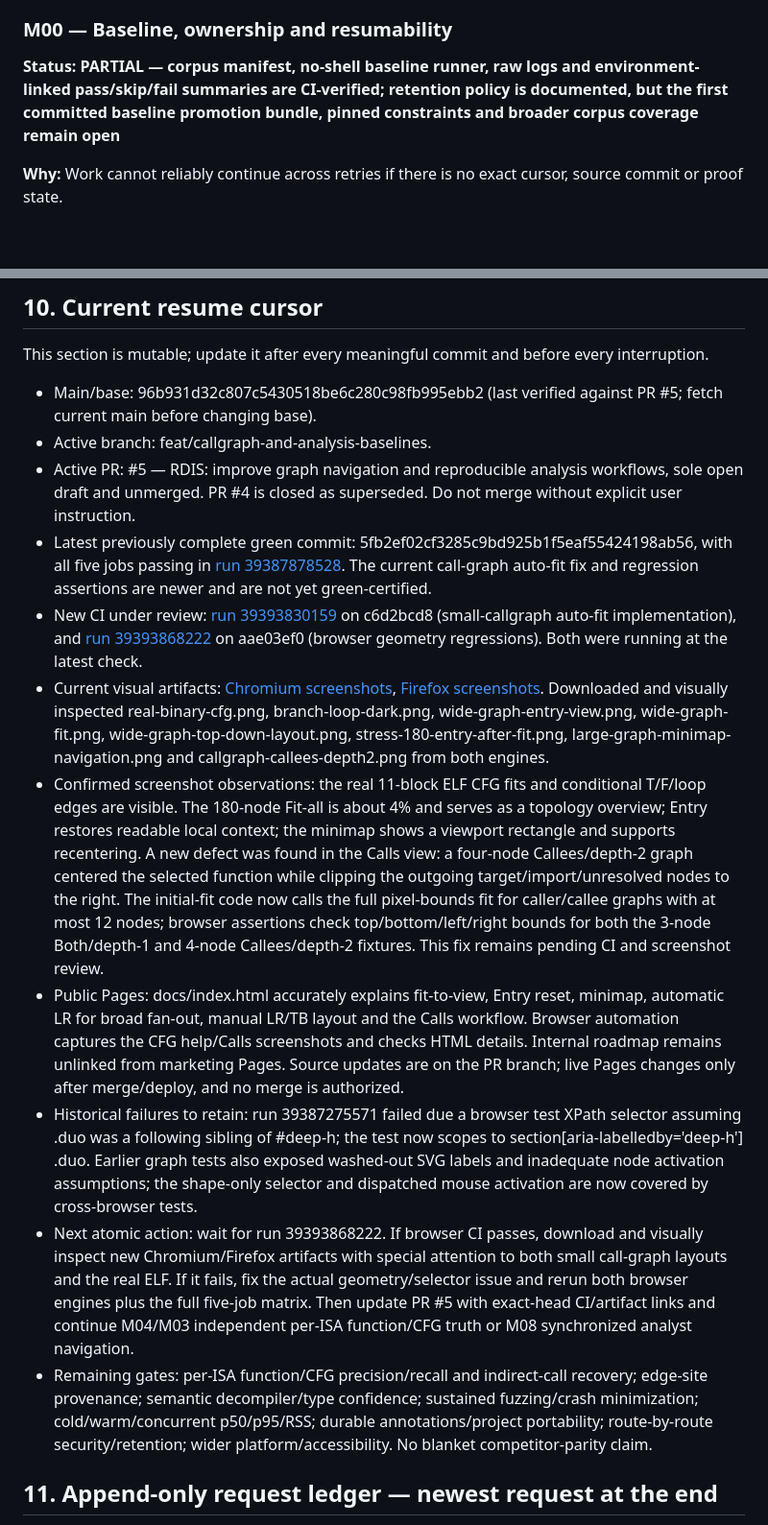
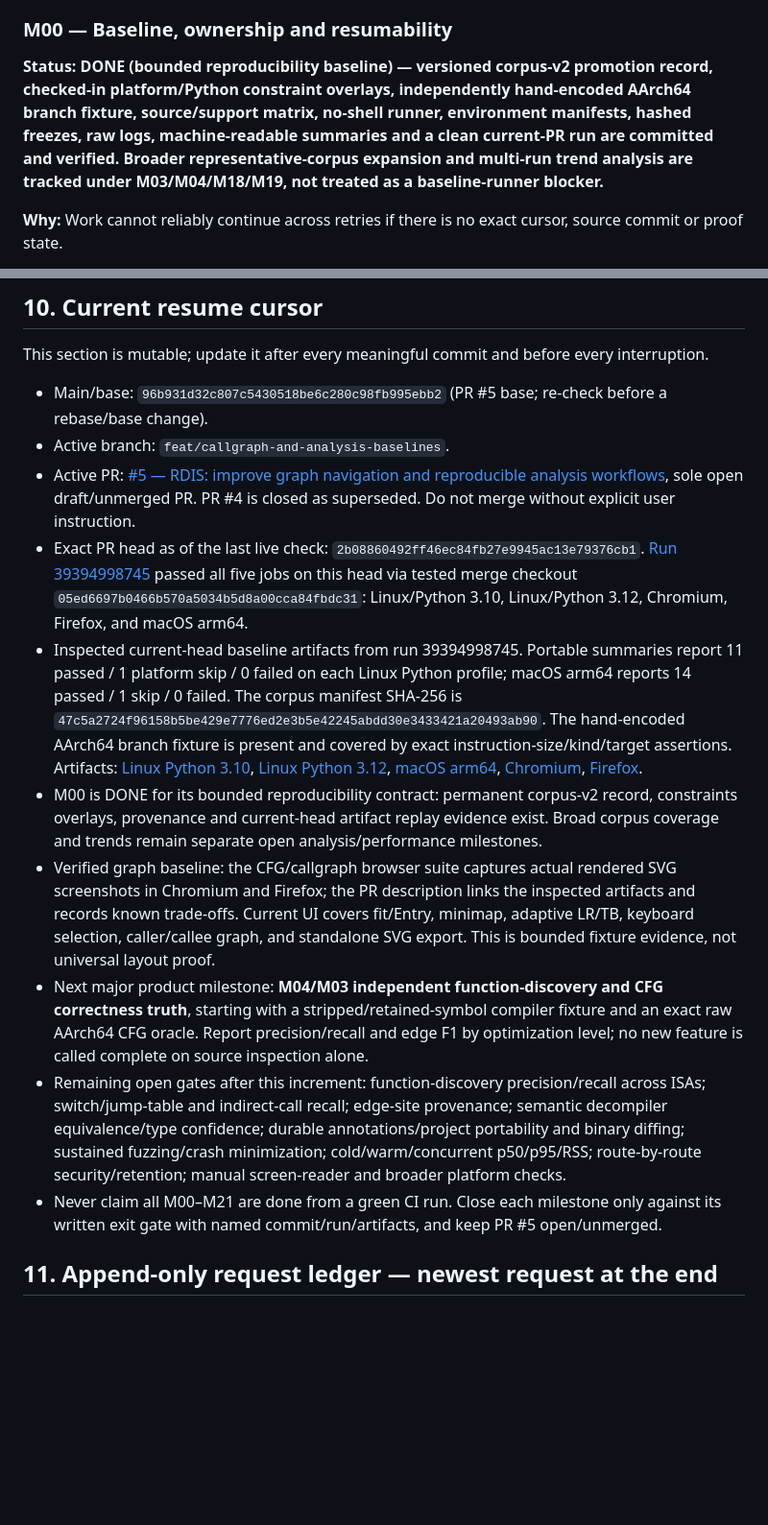
Before and after one commit to sagarchive/rdis, a Markdown page: DEVELOPMENT_ROADMAP.md, 2 parts joined by grey strips. Shown at 96% size. Rendered like a GitHub page; blank space fills up the shorter version.

Commit message:
docs: refresh resume cursor and append milestone continuation request

```diff
--- a/DEVELOPMENT_ROADMAP.md
+++ b/DEVELOPMENT_ROADMAP.md
@@ -167,7 +167,7 @@ A P2/P3 feature must not be used to mask an unresolved P0 defect. The ordering b
 Statuses in this first tracker are deliberately conservative: **PARTIAL** means there is a component or existing test, not that the full exit gate is satisfied. The baseline commit is the beginning of this roadmap.
 
 ### M00 — Baseline, ownership and resumability
-**Status: PARTIAL — corpus manifest, no-shell baseline runner, raw logs and environment-linked pass/skip/fail summaries are CI-verified; retention policy is documented, but the first committed baseline promotion bundle, pinned constraints and broader corpus coverage remain open**
+**Status: DONE (bounded reproducibility baseline) — versioned corpus-v2 promotion record, checked-in platform/Python constraint overlays, independently hand-encoded AArch64 branch fixture, source/support matrix, no-shell runner, environment manifests, hashed freezes, raw logs, machine-readable summaries and a clean current-PR run are committed and verified. Broader representative-corpus expansion and multi-run trend analysis are tracked under M03/M04/M18/M19, not treated as a baseline-runner blocker.**
 
 **Why:** Work cannot reliably continue across retries if there is no exact cursor, source commit or proof state.
 
@@ -426,17 +426,17 @@ A milestone does not close until all applicable points are satisfied:
 
 This section is mutable; update it after every meaningful commit and before every interruption.
 
-- Main/base: 96b931d32c807c5430518be6c280c98fb995ebb2 (last verified against PR #5; fetch current main before changing base).
-- Active branch: feat/callgraph-and-analysis-baselines.
-- Active PR: #5 — RDIS: improve graph navigation and reproducible analysis workflows, sole open draft and unmerged. PR #4 is closed as superseded. Do not merge without explicit user instruction.
-- Latest previously complete green commit: 5fb2ef02cf3285c9bd925b1f5eaf55424198ab56, with all five jobs passing in [run 39387878528](https://github.com/sagarchive/rdis/actions/runs/39387878528). The current call-graph auto-fit fix and regression assertions are newer and are not yet green-certified.
-- New CI under review: [run 39393830159](https://github.com/sagarchive/rdis/actions/runs/39393830159) on c6d2bcd8 (small-callgraph auto-fit implementation), and [run 39393868222](https://github.com/sagarchive/rdis/actions/runs/39393868222) on aae03ef0 (browser geometry regressions). Both were running at the latest check.
-- Current visual artifacts: [Chromium screenshots](https://github.com/sagarchive/rdis/actions/runs/39387878528/artifacts/12248690053), [Firefox screenshots](https://github.com/sagarchive/rdis/actions/runs/39387878528/artifacts/12248725254). Downloaded and visually inspected real-binary-cfg.png, branch-loop-dark.png, wide-graph-entry-view.png, wide-graph-fit.png, wide-graph-top-down-layout.png, stress-180-entry-after-fit.png, large-graph-minimap-navigation.png and callgraph-callees-depth2.png from both engines.
-- Confirmed screenshot observations: the real 11-block ELF CFG fits and conditional T/F/loop edges are visible. The 180-node Fit-all is about 4% and serves as a topology overview; Entry restores readable local context; the minimap shows a viewport rectangle and supports recentering. A new defect was found in the Calls view: a four-node Callees/depth-2 graph centered the selected function while clipping the outgoing target/import/unresolved nodes to the right. The initial-fit code now calls the full pixel-bounds fit for caller/callee graphs with at most 12 nodes; browser assertions check top/bottom/left/right bounds for both the 3-node Both/depth-1 and 4-node Callees/depth-2 fixtures. This fix remains pending CI and screenshot review.
-- Public Pages: docs/index.html accurately explains fit-to-view, Entry reset, minimap, automatic LR for broad fan-out, manual LR/TB layout and the Calls workflow. Browser automation captures the CFG help/Calls screenshots and checks HTML details. Internal roadmap remains unlinked from marketing Pages. Source updates are on the PR branch; live Pages changes only after merge/deploy, and no merge is authorized.
-- Historical failures to retain: run 39387275571 failed due a browser test XPath selector assuming .duo was a following sibling of #deep-h; the test now scopes to section[aria-labelledby='deep-h'] .duo. Earlier graph tests also exposed washed-out SVG labels and inadequate node activation assumptions; the shape-only selector and dispatched mouse activation are now covered by cross-browser tests.
-- Next atomic action: wait for run 39393868222. If browser CI passes, download and visually inspect new Chromium/Firefox artifacts with special attention to both small call-graph layouts and the real ELF. If it fails, fix the actual geometry/selector issue and rerun both browser engines plus the full five-job matrix. Then update PR #5 with exact-head CI/artifact links and continue M04/M03 independent per-ISA function/CFG truth or M08 synchronized analyst navigation.
-- Remaining gates: per-ISA function/CFG precision/recall and indirect-call recovery; edge-site provenance; semantic decompiler/type confidence; sustained fuzzing/crash minimization; cold/warm/concurrent p50/p95/RSS; durable annotations/project portability; route-by-route security/retention; wider platform/accessibility. No blanket competitor-parity claim.
+- Main/base: `96b931d32c807c5430518be6c280c98fb995ebb2` (PR #5 base; re-check before a rebase/base change).
+- Active branch: `feat/callgraph-and-analysis-baselines`.
+- Active PR: [#5 — RDIS: improve graph navigation and reproducible analysis workflows](https://github.com/sagarchive/rdis/pull/5), sole open draft/unmerged PR. PR #4 is closed as superseded. Do not merge without explicit user instruction.
+- Exact PR head as of the last live check: `2b08860492ff46ec84fb27e9945ac13e79376cb1`. [Run 39394998745](https://github.com/sagarchive/rdis/actions/runs/39394998745) passed all five jobs on this head via tested merge checkout `05ed6697b0466b570a5034b5d8a00cca84fbdc31`: Linux/Python 3.10, Linux/Python 3.12, Chromium, Firefox, and macOS arm64.
+- Inspected current-head baseline artifacts from run 39394998745. Portable summaries report 11 passed / 1 platform skip / 0 failed on each Linux Python profile; macOS arm64 reports 14 passed / 1 skip / 0 failed. The corpus manifest SHA-256 is `47c5a2724f96158b5be429e7776ed2e3b5e42245abdd30e3433421a20493ab90`. The hand-encoded AArch64 branch fixture is present and covered by exact instruction-size/kind/target assertions. Artifacts: [Linux Python 3.10](https://github.com/sagarchive/rdis/actions/runs/39394998745/artifacts/12251357060), [Linux Python 3.12](https://github.com/sagarchive/rdis/actions/runs/39394998745/artifacts/12251127649), [macOS arm64](https://github.com/sagarchive/rdis/actions/runs/39394998745/artifacts/12251326860), [Chromium](https://github.com/sagarchive/rdis/actions/runs/39394998745/artifacts/12250853938), [Firefox](https://github.com/sagarchive/rdis/actions/runs/39394998745/artifacts/12251177035).
+- M00 is DONE for its bounded reproducibility contract: permanent corpus-v2 record, constraints overlays, provenance and current-head artifact replay evidence exist. Broad corpus coverage and trends remain separate open analysis/performance milestones.
+- Verified graph baseline: the CFG/callgraph browser suite captures actual rendered SVG screenshots in Chromium and Firefox; the PR description links the inspected artifacts and records known trade-offs. Current UI covers fit/Entry, minimap, adaptive LR/TB, keyboard selection, caller/callee graph, and standalone SVG export. This is bounded fixture evidence, not universal layout proof.
+- Next major product milestone: **M04/M03 independent function-discovery and CFG correctness truth**, starting with a stripped/retained-symbol compiler fixture and an exact raw AArch64 CFG oracle. Report precision/recall and edge F1 by optimization level; no new feature is called complete on source inspection alone.
+- Remaining open gates after this increment: function-discovery precision/recall across ISAs; switch/jump-table and indirect-call recall; edge-site provenance; semantic decompiler equivalence/type confidence; durable annotations/project portability and binary diffing; sustained fuzzing/crash minimization; cold/warm/concurrent p50/p95/RSS; route-by-route security/retention; manual screen-reader and broader platform checks.
+- Never claim all M00–M21 are done from a green CI run. Close each milestone only against its written exit gate with named commit/run/artifacts, and keep PR #5 open/unmerged.
+
 ## 11. Append-only request ledger — newest request at the end
 
 Rules: append each new RDIS request as a new entry with date, exact intent, milestone links, status and the next atomic action. Update progress in that entry; do not erase its original intent. Each request may introduce new milestones, which must be appended to the register rather than silently replacing earlier goals.
```
Also changed, not shown: other parts of DEVELOPMENT_ROADMAP.md (+15 -0 lines).
